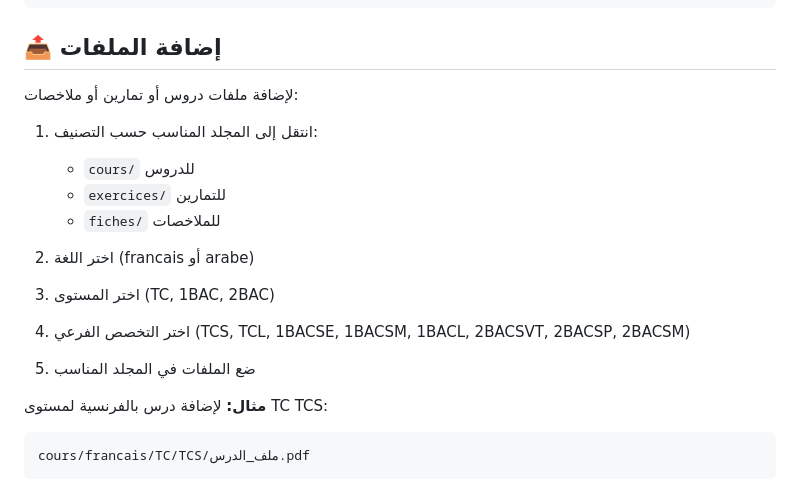
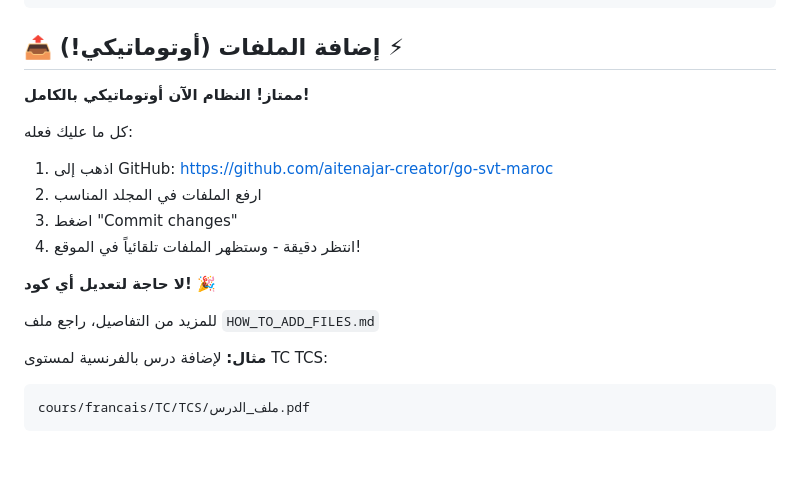
Before and after one commit to aitenajar-creator/go-svt-maroc, a Markdown page: README.md, the part around the change. GitHub-like rendering; blank space fills up the shorter version.

````diff
--- a/README.md
+++ b/README.md
@@ -126,22 +126,19 @@ free site/
 └── divers/         # متفرقات
 ```
 
-## 📤 إضافة الملفات
+## 📤 إضافة الملفات (أوتوماتيكي!) ⚡
 
-لإضافة ملفات دروس أو تمارين أو ملاخصات:
+**ممتاز! النظام الآن أوتوماتيكي بالكامل!**
 
-1. انتقل إلى المجلد المناسب حسب التصنيف:
-   - `cours/` للدروس
-   - `exercices/` للتمارين
-   - `fiches/` للملاخصات
+كل ما عليك فعله:
+1. اذهب إلى GitHub: https://github.com/aitenajar-creator/go-svt-maroc
+2. ارفع الملفات في المجلد المناسب
+3. اضغط "Commit changes"
+4. انتظر دقيقة - وستظهر الملفات تلقائياً في الموقع!
 
-2. اختر اللغة (francais أو arabe)
+**لا حاجة لتعديل أي كود!** 🎉
 
-3. اختر المستوى (TC, 1BAC, 2BAC)
-
-4. اختر التخصص الفرعي (TCS, TCL, 1BACSE, 1BACSM, 1BACL, 2BACSVT, 2BACSP, 2BACSM)
-
-5. ضع الملفات في المجلد المناسب
+للمزيد من التفاصيل، راجع ملف `HOW_TO_ADD_FILES.md`
 
 **مثال:** لإضافة درس بالفرنسية لمستوى TC TCS:
 ```
````
Also changed, not shown: HOW_TO_ADD_FILES.md (+59 -86 lines).
